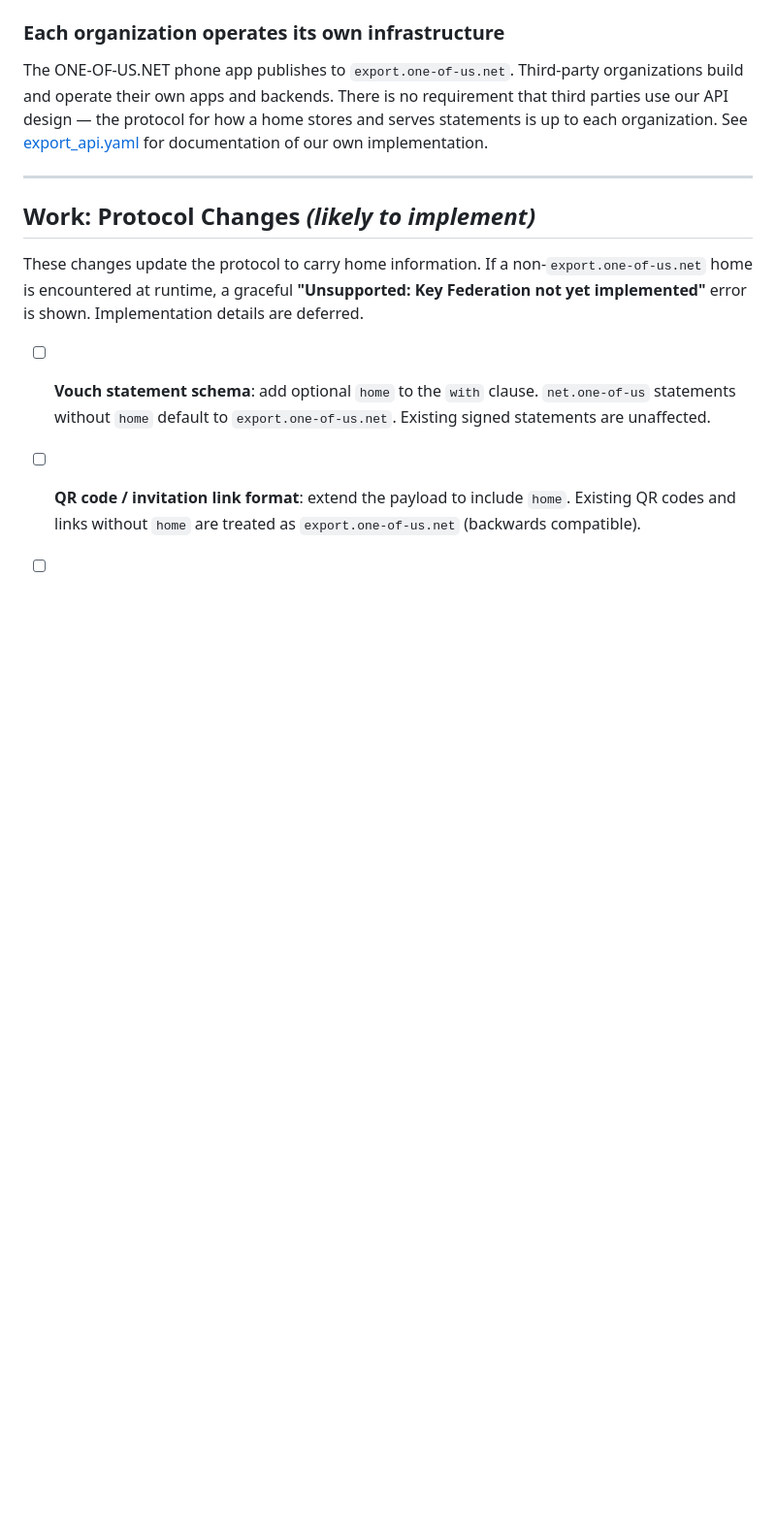
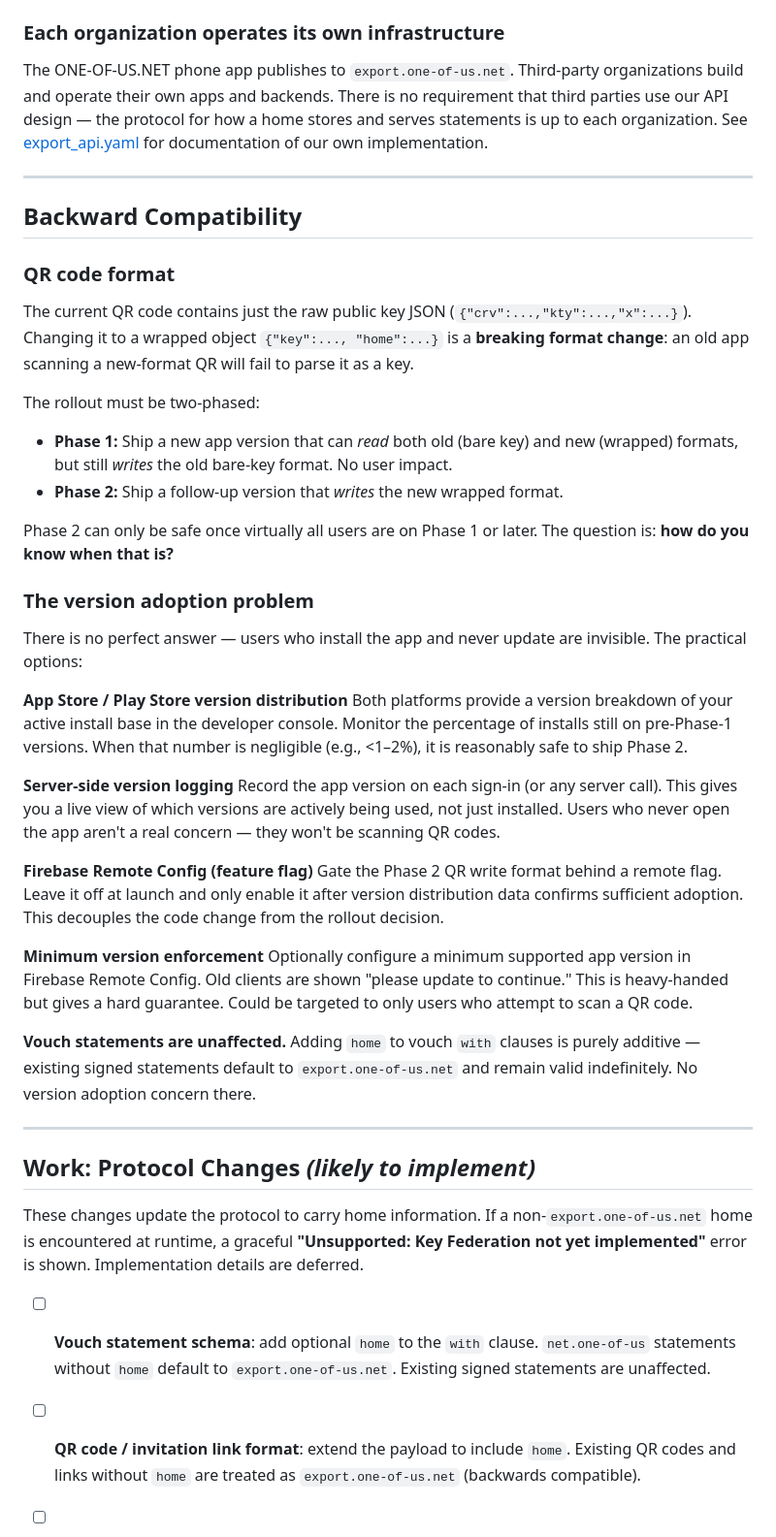
Before and after one commit to YotamAviv/oneofusv2, a Markdown page: docs/key_federation.md, the part around the change. Shown at 97% size. Rendered like a GitHub page; blank space fills up the shorter version.

Commit message:
doc.. Backward Compatibility

```diff
--- a/docs/key_federation.md
+++ b/docs/key_federation.md
@@ -81,6 +81,53 @@ organization. See [export_api.yaml](export_api.yaml) for documentation of our ow
 
 ---
 
+## Backward Compatibility
+
+### QR code format
+
+The current QR code contains just the raw public key JSON (`{"crv":...,"kty":...,"x":...}`).
+Changing it to a wrapped object `{"key":..., "home":...}` is a **breaking format change**:
+an old app scanning a new-format QR will fail to parse it as a key.
+
+The rollout must be two-phased:
+- **Phase 1:** Ship a new app version that can *read* both old (bare key) and new (wrapped)
+  formats, but still *writes* the old bare-key format. No user impact.
+- **Phase 2:** Ship a follow-up version that *writes* the new wrapped format.
+
+Phase 2 can only be safe once virtually all users are on Phase 1 or later. The question
+is: **how do you know when that is?**
+
+### The version adoption problem
+
+There is no perfect answer — users who install the app and never update are invisible.
+The practical options:
+
+**App Store / Play Store version distribution**
+Both platforms provide a version breakdown of your active install base in the developer
+console. Monitor the percentage of installs still on pre-Phase-1 versions. When that
+number is negligible (e.g., <1–2%), it is reasonably safe to ship Phase 2.
+
+**Server-side version logging**
+Record the app version on each sign-in (or any server call). This gives you a live view
+of which versions are actively being used, not just installed. Users who never open the
+app aren't a real concern — they won't be scanning QR codes.
+
+**Firebase Remote Config (feature flag)**
+Gate the Phase 2 QR write format behind a remote flag. Leave it off at launch and only
+enable it after version distribution data confirms sufficient adoption. This decouples
+the code change from the rollout decision.
+
+**Minimum version enforcement**
+Optionally configure a minimum supported app version in Firebase Remote Config. Old
+clients are shown "please update to continue." This is heavy-handed but gives a hard
+guarantee. Could be targeted to only users who attempt to scan a QR code.
+
+**Vouch statements are unaffected.** Adding `home` to vouch `with` clauses is purely
+additive — existing signed statements default to `export.one-of-us.net` and remain valid
+indefinitely. No version adoption concern there.
+
+---
+
 ## Work: Protocol Changes *(likely to implement)*
 
 These changes update the protocol to carry home information. If a non-`export.one-of-us.net`
```
